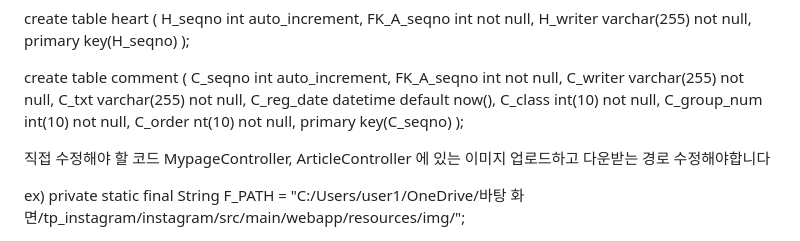
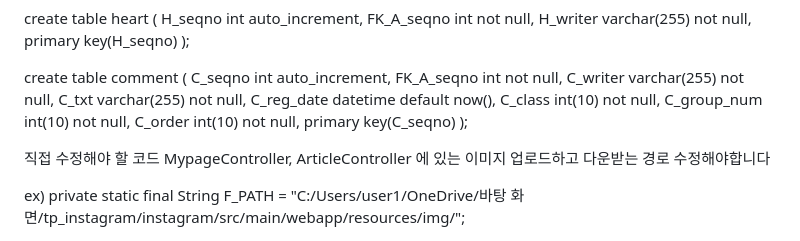
Before and after one commit to guhyemin/instagram, a Markdown page: README.md, the part around the change. Drawn GitHub-style.

```diff
--- a/README.md
+++ b/README.md
@@ -158,7 +158,7 @@ create table comment (
                          C_reg_date datetime default now(),
                          C_class int(10) not null,
                          C_group_num int(10) not null,
-                         C_order nt(10) not null,
+                         C_order int(10) not null,
                          primary key(C_seqno)
 );
 
```
